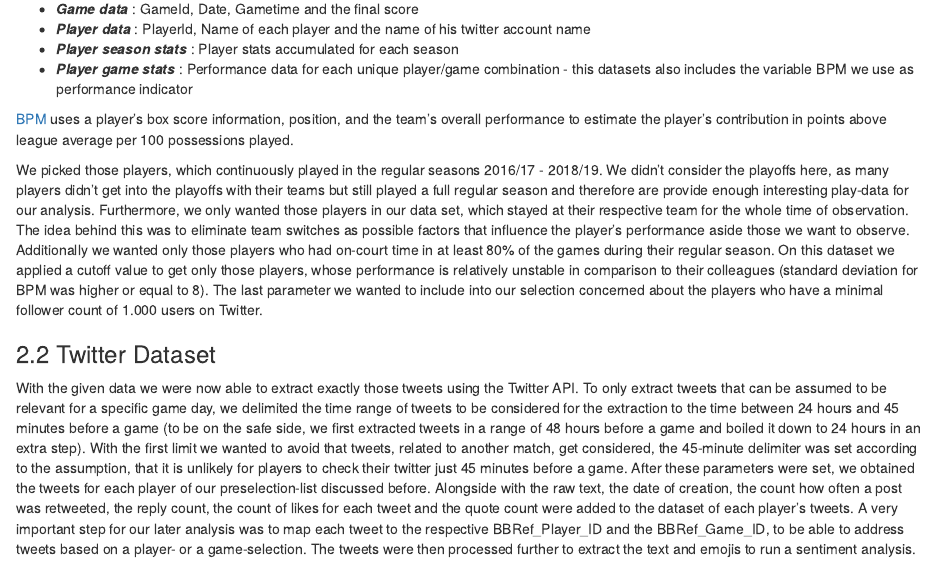
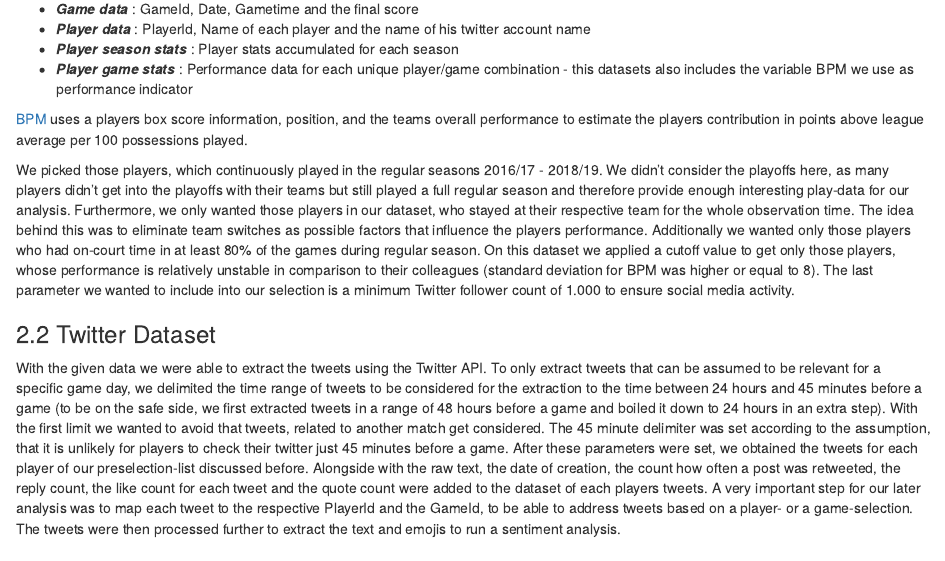
Before and after one commit to jannikgreif/DataSciR_2021, an R Markdown document (website/content/Datasets/_index.Rmd): the page in a window 1100 px wide, from 270 px down. Rendered offline with R 4.5, knitr and Pandoc, with nearby package versions.

Commit message:
update dataset page

```diff
--- a/website/content/Datasets/_index.Rmd
+++ b/website/content/Datasets/_index.Rmd
@@ -22,15 +22,15 @@ We use the following datasets:
   - **_Player season stats_** : Player stats accumulated for each season
   - **_Player game stats_** : Performance data for each unique player/game combination - this datasets also includes the variable BPM we use as performance indicator
 
-[BPM](https://www.basketball-reference.com/about/bpm2.html) uses a player's box score information, position, and the team's overall performance to estimate the player's contribution in points above league average per 100 possessions played.
+[BPM](https://www.basketball-reference.com/about/bpm2.html) uses a players box score information, position, and the teams overall performance to estimate the players contribution in points above league average per 100 possessions played.
 
 
-We picked those players, which continuously played in the regular seasons 2016/17 - 2018/19. We didn't consider the playoffs here, as many players didn't get into the playoffs with their teams but still played a full regular season and therefore are provide enough interesting play-data for our analysis. Furthermore, we only wanted those players in our data set, which stayed at their respective team for the whole time of observation. The idea behind this was to eliminate team switches as possible factors that influence the player's performance aside those we want to observe. Additionally we wanted only those players who had on-court time in at least 80% of the games during their regular season.
+We picked those players, which continuously played in the regular seasons 2016/17 - 2018/19. We didn't consider the playoffs here, as many players didn't get into the playoffs with their teams but still played a full regular season and therefore provide enough interesting play-data for our analysis. Furthermore, we only wanted those players in our dataset, who stayed at their respective team for the whole observation time. The idea behind this was to eliminate team switches as possible factors that influence the players performance. Additionally we wanted only those players who had on-court time in at least 80% of the games during regular season.
 On this dataset we applied a cutoff value to get only those players, whose performance is relatively unstable in comparison to their colleagues (standard deviation for BPM was higher or equal to 8).
-The last parameter we wanted to include into our selection concerned about the players who have a minimal follower count of 1.000 users on Twitter.
+The last parameter we wanted to include into our selection is a minimum Twitter follower count of 1.000 to ensure social media activity.
 
 ### 2.2 Twitter Dataset
 
-With the given data we were now able to extract exactly those tweets using the Twitter API. To only extract tweets that can be assumed to be relevant for a specific game day, we delimited the time range of tweets to be considered for the extraction to the time between 24 hours and 45 minutes before a game (to be on the safe side, we first extracted tweets in a range of 48 hours before a game and boiled it down to 24 hours in an extra step). With the first limit we wanted to avoid that tweets, related to another match, get considered, the 45-minute delimiter was set according to the assumption, that it is unlikely for players to check their twitter just 45 minutes before a game.
-After these parameters were set, we obtained the tweets for each player of our preselection-list discussed before. Alongside with the raw text, the date of creation, the count how often a post was retweeted, the reply count, the count of likes for each tweet and the quote count were added to the dataset of each player's tweets. A very important step for our later analysis was to map each tweet to the respective BBRef_Player_ID and the BBRef_Game_ID, to be able to address tweets based on a player- or a game-selection.
+With the given data we were able to extract the tweets using the Twitter API. To only extract tweets that can be assumed to be relevant for a specific game day, we delimited the time range of tweets to be considered for the extraction to the time between 24 hours and 45 minutes before a game (to be on the safe side, we first extracted tweets in a range of 48 hours before a game and boiled it down to 24 hours in an extra step). With the first limit we wanted to avoid that tweets, related to another match get considered. The 45 minute delimiter was set according to the assumption, that it is unlikely for players to check their twitter just 45 minutes before a game.
+After these parameters were set, we obtained the tweets for each player of our preselection-list discussed before. Alongside with the raw text, the date of creation, the count how often a post was retweeted, the reply count, the like count for each tweet and the quote count were added to the dataset of each players tweets. A very important step for our later analysis was to map each tweet to the respective PlayerId and the GameId, to be able to address tweets based on a player- or a game-selection.
 The tweets were then processed further to extract the text and emojis to run a sentiment analysis.
```
Also changed, not shown: website/content/Datasets/_index.html.
